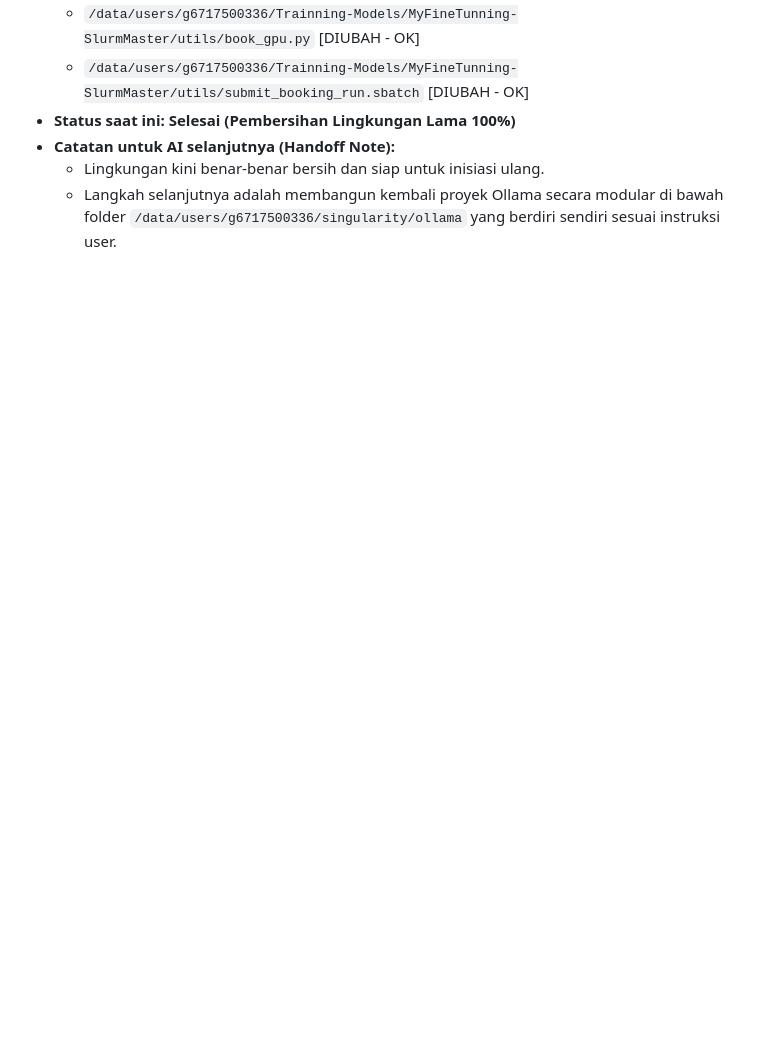
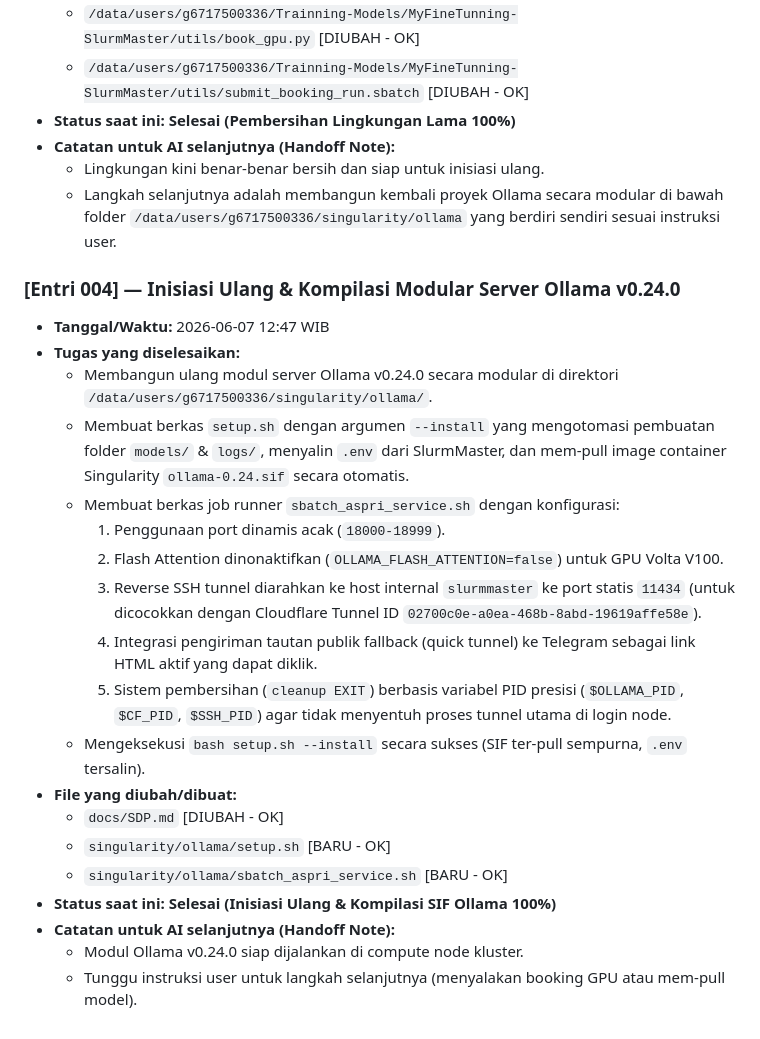
Before and after one commit to vnot-programming/aspri, a Markdown page: docs/SDP.md, the part around the change. GitHub-like rendering; blank space fills up the shorter version.

Commit message:
docs: log Ollama v0.24.0 modular initialization & build in SDP.md

```diff
--- a/docs/SDP.md
+++ b/docs/SDP.md
@@ -86,3 +86,24 @@ gantt
 *   **Catatan untuk AI selanjutnya (Handoff Note):**
     *   Lingkungan kini benar-benar bersih dan siap untuk inisiasi ulang.
     *   Langkah selanjutnya adalah membangun kembali proyek Ollama secara modular di bawah folder `/data/users/g6717500336/singularity/ollama` yang berdiri sendiri sesuai instruksi user.
+
+### [Entri 004] — Inisiasi Ulang & Kompilasi Modular Server Ollama v0.24.0
+*   **Tanggal/Waktu:** 2026-06-07 12:47 WIB
+*   **Tugas yang diselesaikan:**
+    *   Membangun ulang modul server Ollama v0.24.0 secara modular di direktori `/data/users/g6717500336/singularity/ollama/`.
+    *   Membuat berkas `setup.sh` dengan argumen `--install` yang mengotomasi pembuatan folder `models/` & `logs/`, menyalin `.env` dari SlurmMaster, dan mem-pull image container Singularity `ollama-0.24.sif` secara otomatis.
+    *   Membuat berkas job runner `sbatch_aspri_service.sh` dengan konfigurasi:
+        1.  Penggunaan port dinamis acak (`18000-18999`).
+        2.  Flash Attention dinonaktifkan (`OLLAMA_FLASH_ATTENTION=false`) untuk GPU Volta V100.
+        3.  Reverse SSH tunnel diarahkan ke host internal `slurmmaster` ke port statis `11434` (untuk dicocokkan dengan Cloudflare Tunnel ID `02700c0e-a0ea-468b-8abd-19619affe58e`).
+        4.  Integrasi pengiriman tautan publik fallback (quick tunnel) ke Telegram sebagai link HTML aktif yang dapat diklik.
+        5.  Sistem pembersihan (`cleanup EXIT`) berbasis variabel PID presisi (`$OLLAMA_PID`, `$CF_PID`, `$SSH_PID`) agar tidak menyentuh proses tunnel utama di login node.
+    *   Mengeksekusi `bash setup.sh --install` secara sukses (SIF ter-pull sempurna, `.env` tersalin).
+*   **File yang diubah/dibuat:**
+    *   `docs/SDP.md` [DIUBAH - OK]
+    *   `singularity/ollama/setup.sh` [BARU - OK]
+    *   `singularity/ollama/sbatch_aspri_service.sh` [BARU - OK]
+*   **Status saat ini:** **Selesai (Inisiasi Ulang & Kompilasi SIF Ollama 100%)**
+*   **Catatan untuk AI selanjutnya (Handoff Note):**
+    *   Modul Ollama v0.24.0 siap dijalankan di compute node kluster.
+    *   Tunggu instruksi user untuk langkah selanjutnya (menyalakan booking GPU atau mem-pull model).
```
